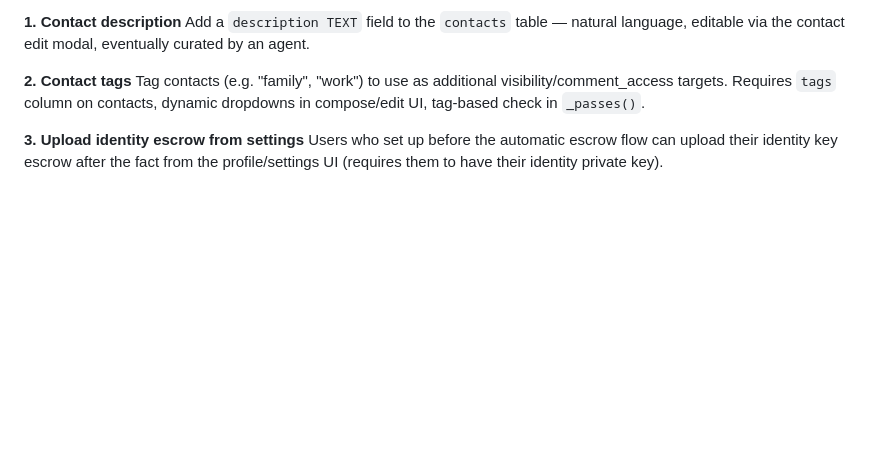
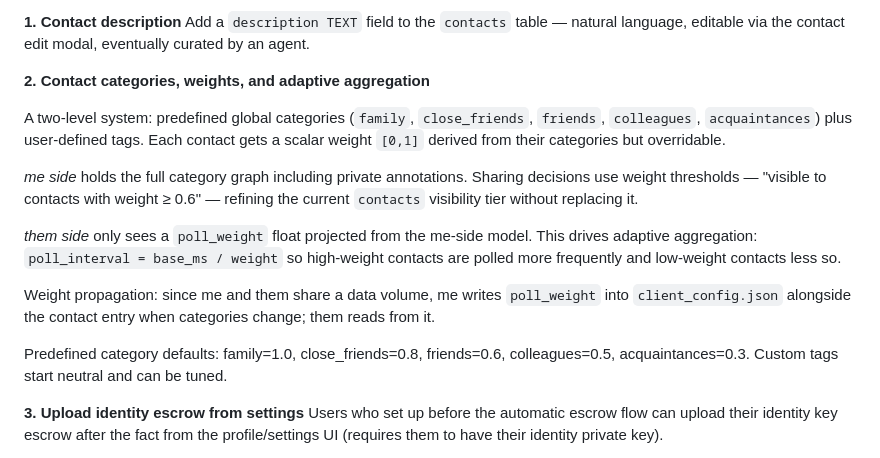
Before and after one commit to casseveritt/stor, a Markdown page: ROADMAP.md, the part around the change. GitHub-like rendering; blank space fills up the shorter version.

Commit message:
roadmap: contact categories, weights, and adaptive aggregation design

```diff
--- a/ROADMAP.md
+++ b/ROADMAP.md
@@ -17,10 +17,25 @@ provides their identity private key to sign a delegation cert for a new node.
 Add a `description TEXT` field to the `contacts` table — natural language, editable via the
 contact edit modal, eventually curated by an agent.
 
-**2. Contact tags**
-Tag contacts (e.g. "family", "work") to use as additional visibility/comment_access targets.
-Requires `tags` column on contacts, dynamic dropdowns in compose/edit UI, tag-based check
-in `_passes()`.
+**2. Contact categories, weights, and adaptive aggregation**
+
+A two-level system: predefined global categories (`family`, `close_friends`, `friends`,
+`colleagues`, `acquaintances`) plus user-defined tags. Each contact gets a scalar weight
+`[0,1]` derived from their categories but overridable.
+
+*me side* holds the full category graph including private annotations. Sharing decisions
+use weight thresholds — "visible to contacts with weight ≥ 0.6" — refining the current
+`contacts` visibility tier without replacing it.
+
+*them side* only sees a `poll_weight` float projected from the me-side model. This drives
+adaptive aggregation: `poll_interval = base_ms / weight` so high-weight contacts are
+polled more frequently and low-weight contacts less so.
+
+Weight propagation: since me and them share a data volume, me writes `poll_weight` into
+`client_config.json` alongside the contact entry when categories change; them reads from it.
+
+Predefined category defaults: family=1.0, close_friends=0.8, friends=0.6,
+colleagues=0.5, acquaintances=0.3. Custom tags start neutral and can be tuned.
 
 **3. Upload identity escrow from settings**
 Users who set up before the automatic escrow flow can upload their identity key escrow after
```
